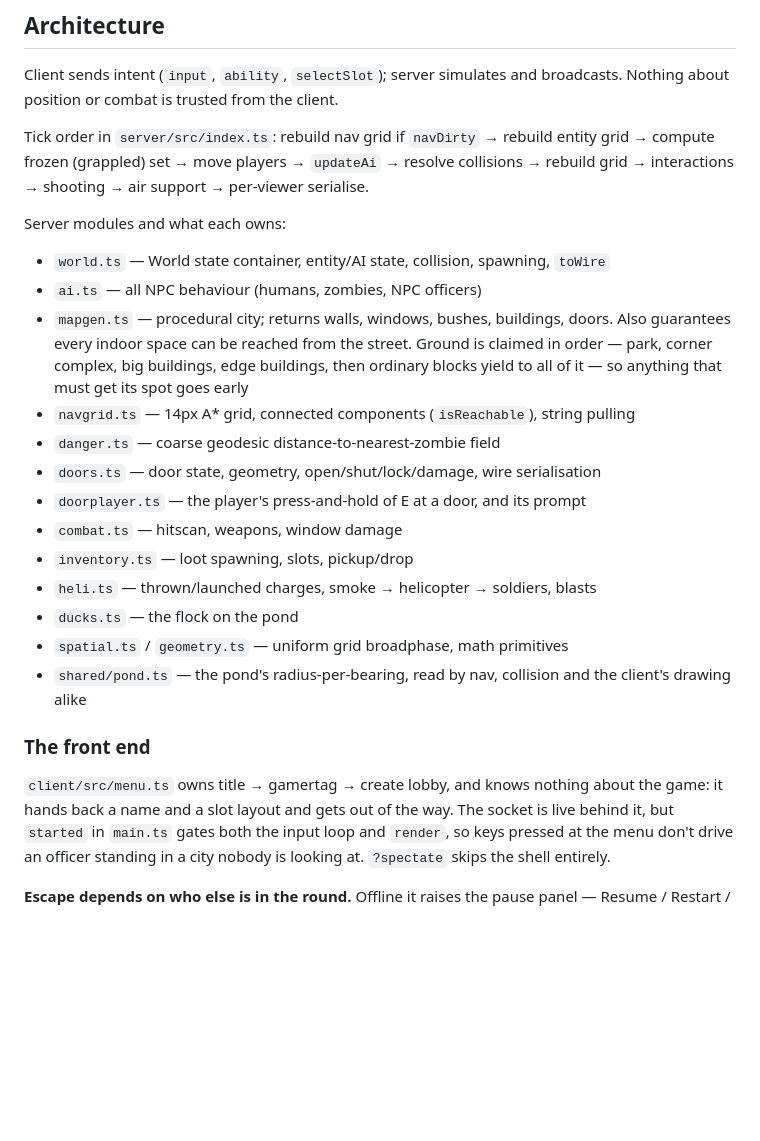
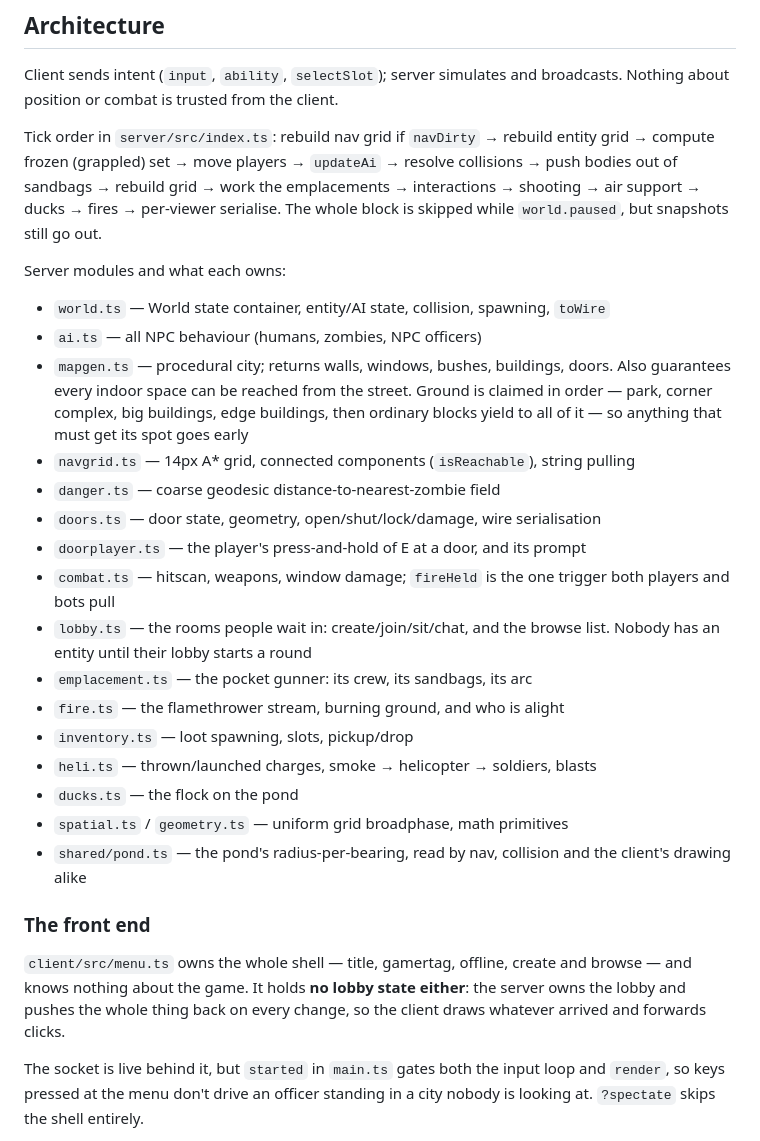
Before and after one commit to Corvick/Corvicks-Covid-Contingency, a Markdown page: CLAUDE.md, the part around one of its changes. GitHub-like rendering; blank space fills up the shorter version.

```diff
--- a/CLAUDE.md
+++ b/CLAUDE.md
@@ -44,8 +44,10 @@ broadcasts. Nothing about position or combat is trusted from the client.
 
 Tick order in `server/src/index.ts`: rebuild nav grid if `navDirty` → rebuild
 entity grid → compute frozen (grappled) set → move players → `updateAi` →
-resolve collisions → rebuild grid → interactions → shooting → air support →
-per-viewer serialise.
+resolve collisions → push bodies out of sandbags → rebuild grid → work the
+emplacements → interactions → shooting → air support → ducks → fires →
+per-viewer serialise. The whole block is skipped while `world.paused`, but
+snapshots still go out.
 
 Server modules and what each owns:
 - `world.ts` — World state container, entity/AI state, collision, spawning, `toWire`
@@ -59,7 +61,12 @@ Server modules and what each owns:
 - `danger.ts` — coarse geodesic distance-to-nearest-zombie field
 - `doors.ts` — door state, geometry, open/shut/lock/damage, wire serialisation
 - `doorplayer.ts` — the player's press-and-hold of E at a door, and its prompt
-- `combat.ts` — hitscan, weapons, window damage
+- `combat.ts` — hitscan, weapons, window damage; `fireHeld` is the one
+  trigger both players and bots pull
+- `lobby.ts` — the rooms people wait in: create/join/sit/chat, and the browse
+  list. Nobody has an entity until their lobby starts a round
+- `emplacement.ts` — the pocket gunner: its crew, its sandbags, its arc
+- `fire.ts` — the flamethrower stream, burning ground, and who is alight
 - `inventory.ts` — loot spawning, slots, pickup/drop
 - `heli.ts` — thrown/launched charges, smoke → helicopter → soldiers, blasts
 - `ducks.ts` — the flock on the pond
@@ -69,8 +76,11 @@ Server modules and what each owns:
 
 ### The front end
 
-`client/src/menu.ts` owns title → gamertag → create lobby, and knows nothing
-about the game: it hands back a name and a slot layout and gets out of the way.
+`client/src/menu.ts` owns the whole shell — title, gamertag, offline, create and
+browse — and knows nothing about the game. It holds **no lobby state either**:
+the server owns the lobby and pushes the whole thing back on every change, so
+the client draws whatever arrived and forwards clicks.
+
 The socket is live behind it, but `started` in `main.ts` gates both the input
 loop and `render`, so keys pressed at the menu don't drive an officer standing
 in a city nobody is looking at. `?spectate` skips the shell entirely.
```
Also changed, not shown: other parts of CLAUDE.md (+21 -1 lines).
